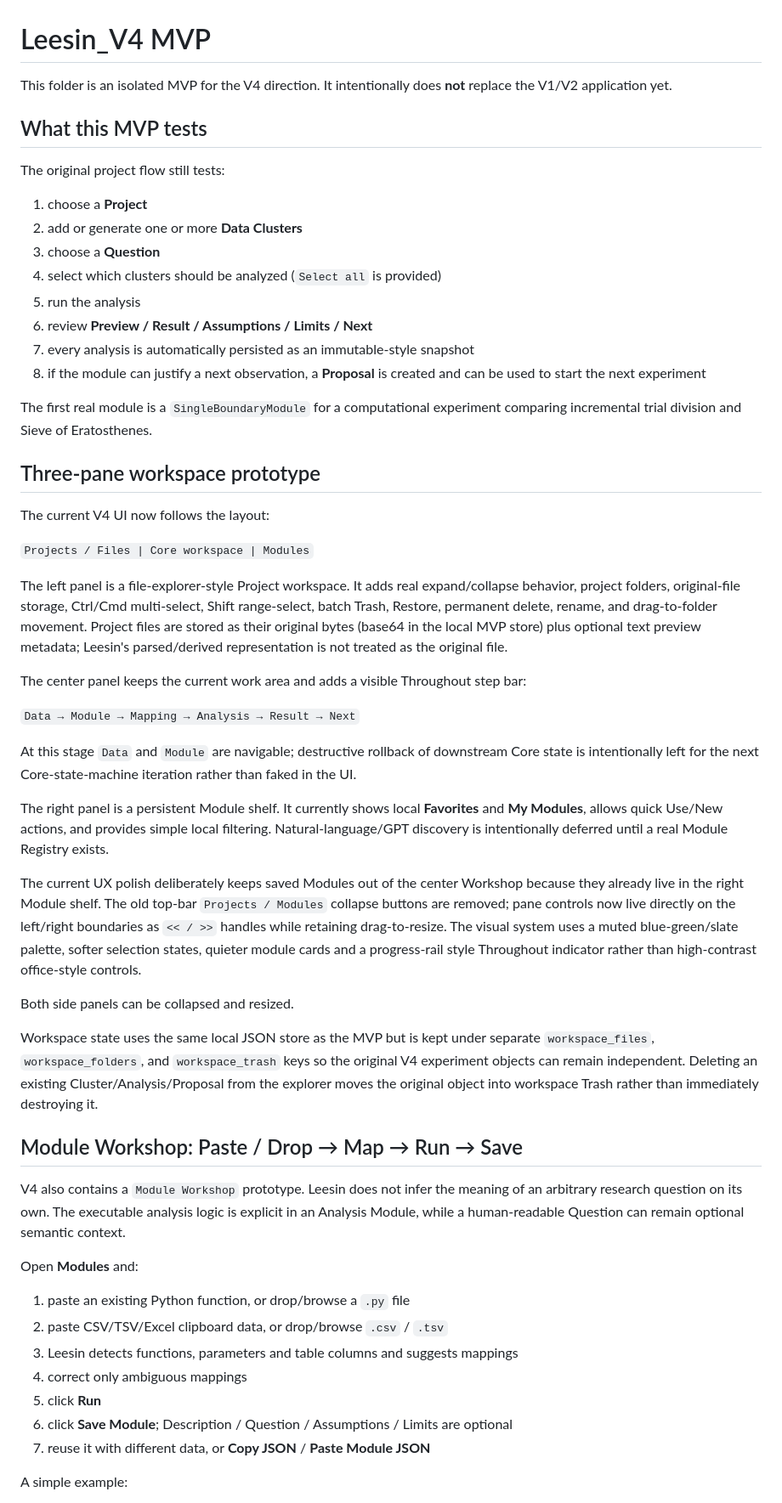
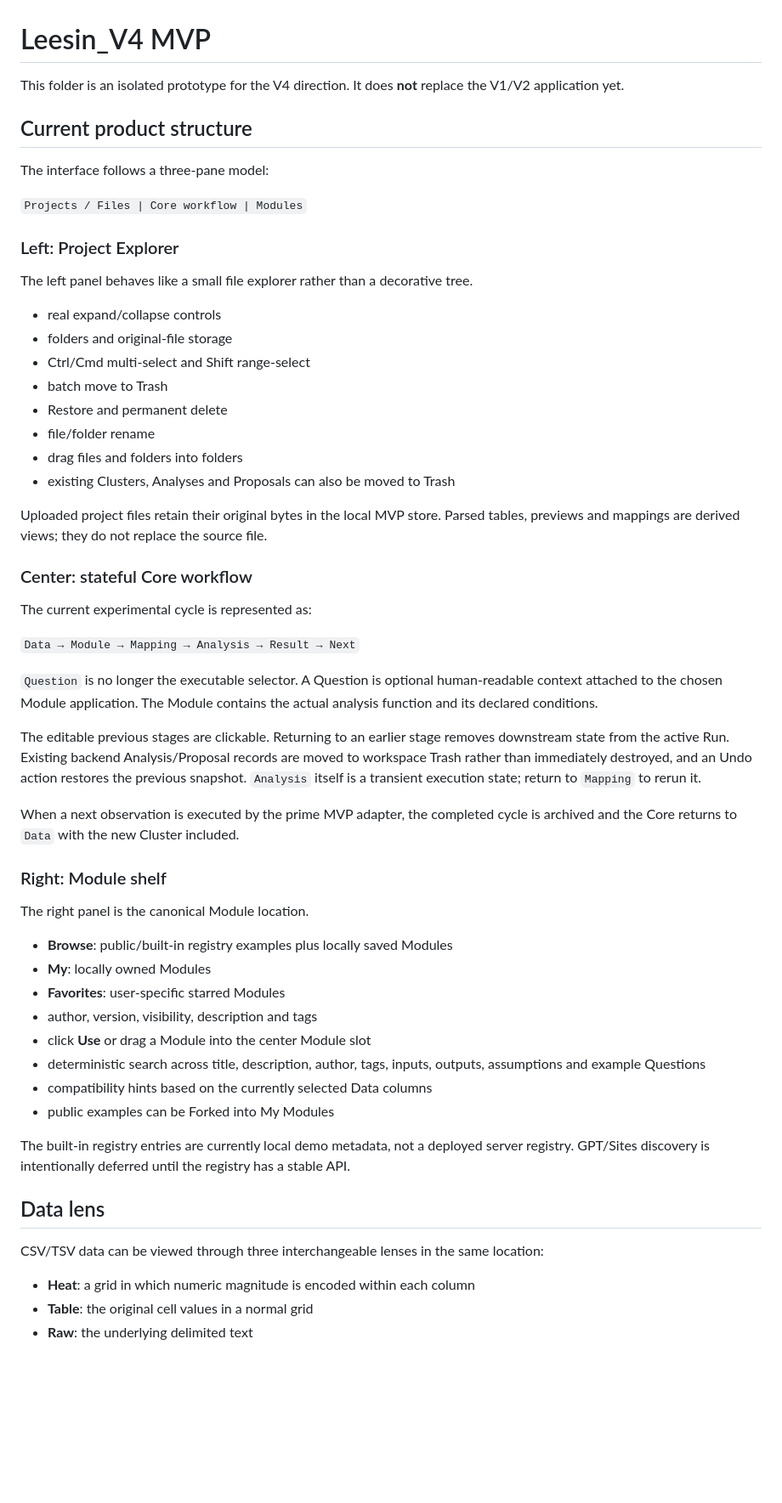
Before and after one commit to kohm0880-svg/leesin, a Markdown page: v4_mvp/README.md, the part around one of its changes. Shown at 85% size. Drawn GitHub-style; blank space fills up the shorter version.

Commit message:
Document stateful Core, Module registry prototype, and data lens

```diff
--- a/v4_mvp/README.md
+++ b/v4_mvp/README.md
@@ -1,57 +1,60 @@
 # Leesin_V4 MVP
 
-This folder is an isolated MVP for the V4 direction. It intentionally does **not** replace the V1/V2 application yet.
+This folder is an isolated prototype for the V4 direction. It does **not** replace the V1/V2 application yet.
 
-## What this MVP tests
+## Current product structure
 
-The original project flow still tests:
+The interface follows a three-pane model:
 
-1. choose a **Project**
-2. add or generate one or more **Data Clusters**
-3. choose a **Question**
-4. select which clusters should be analyzed (`Select all` is provided)
-5. run the analysis
-6. review **Preview / Result / Assumptions / Limits / Next**
-7. every analysis is automatically persisted as an immutable-style snapshot
-8. if the module can justify a next observation, a **Proposal** is created and can be used to start the next experiment
+`Projects / Files | Core workflow | Modules`
 
-The first real module is a `SingleBoundaryModule` for a computational experiment comparing incremental trial division and Sieve of Eratosthenes.
+### Left: Project Explorer
 
-## Three-pane workspace prototype
+The left panel behaves like a small file explorer rather than a decorative tree.
 
-The current V4 UI now follows the layout:
+- real expand/collapse controls
+- folders and original-file storage
+- Ctrl/Cmd multi-select and Shift range-select
+- batch move to Trash
+- Restore and permanent delete
+- file/folder rename
+- drag files and folders into folders
+- existing Clusters, Analyses and Proposals can also be moved to Trash
 
-`Projects / Files | Core workspace | Modules`
+Uploaded project files retain their original bytes in the local MVP store. Parsed tables, previews and mappings are derived views; they do not replace the source file.
 
-The left panel is a file-explorer-style Project workspace. It adds real expand/collapse behavior, project folders, original-file storage, Ctrl/Cmd multi-select, Shift range-select, batch Trash, Restore, permanent delete, rename, and drag-to-folder movement. Project files are stored as their original bytes (base64 in the local MVP store) plus optional text preview metadata; Leesin's parsed/derived representation is not treated as the original file.
+### Center: stateful Core workflow
 
-The center panel keeps the current work area and adds a visible Throughout step bar:
+The current experimental cycle is represented as:
 
 `Data → Module → Mapping → Analysis → Result → Next`
 
-At this stage `Data` and `Module` are navigable; destructive rollback of downstream Core state is intentionally left for the next Core-state-machine iteration rather than faked in the UI.
+`Question` is no longer the executable selector. A Question is optional human-readable context attached to the chosen Module application. The Module contains the actual analysis function and its declared conditions.
 
-The right panel is a persistent Module shelf. It currently shows local **Favorites** and **My Modules**, allows quick Use/New actions, and provides simple local filtering. Natural-language/GPT discovery is intentionally deferred until a real Module Registry exists.
+The editable previous stages are clickable. Returning to an earlier stage removes downstream state from the active Run. Existing backend Analysis/Proposal records are moved to workspace Trash rather than immediately destroyed, and an Undo action restores the previous snapshot. `Analysis` itself is a transient execution state; return to `Mapping` to rerun it.
 
-The current UX polish deliberately keeps saved Modules out of the center Workshop because they already live in the right Module shelf. The old top-bar `Projects / Modules` collapse buttons are removed; pane controls now live directly on the left/right boundaries as `<< / >>` handles while retaining drag-to-resize. The visual system uses a muted blue-green/slate palette, softer selection states, quieter module cards and a progress-rail style Throughout indicator rather than high-contrast office-style controls.
+When a next observation is executed by the prime MVP adapter, the completed cycle is archived and the Core returns to `Data` with the new Cluster included.
 
-Both side panels can be collapsed and resized.
+### Right: Module shelf
 
-Workspace state uses the same local JSON store as the MVP but is kept under separate `workspace_files`, `workspace_folders`, and `workspace_trash` keys so the original V4 experiment objects can remain independent. Deleting an existing Cluster/Analysis/Proposal from the explorer moves the original object into workspace Trash rather than immediately destroying it.
+The right panel is the canonical Module location.
 
-## Module Workshop: Paste / Drop → Map → Run → Save
+- **Browse**: public/built-in registry examples plus locally saved Modules
+- **My**: locally owned Modules
+- **Favorites**: user-specific starred Modules
+- author, version, visibility, description and tags
+- click **Use** or drag a Module into the center Module slot
+- deterministic search across title, description, author, tags, inputs, outputs, assumptions and example Questions
+- compatibility hints based on the currently selected Data columns
+- public examples can be Forked into My Modules
 
-V4 also contains a `Module Workshop` prototype. Leesin does not infer the meaning of an arbitrary research question on its own. The executable analysis logic is explicit in an Analysis Module, while a human-readable Question can remain optional semantic context.
+The built-in registry entries are currently local demo metadata, not a deployed server registry. GPT/Sites discovery is intentionally deferred until the registry has a stable API.
 
-Open **Modules** and:
+## Data lens
 
-1. paste an existing Python function, or drop/browse a `.py` file
-2. paste CSV/TSV/Excel clipboard data, or drop/browse `.csv` / `.tsv`
-3. Leesin detects functions, parameters and table columns and suggests mappings
-4. correct only ambiguous mappings
-5. click **Run**
-6. click **Save Module**; Description / Question / Assumptions / Limits are optional
-7. reuse it with different data, or **Copy JSON** / **Paste Module JSON**
+CSV/TSV data can be viewed through three interchangeable lenses in the same location:
 
-A simple example:
+- **Heat**: a grid in which numeric magnitude is encoded within each column
+- **Table**: the original cell values in a normal grid
+- **Raw**: the underlying delimited text
 
```
Also changed, not shown: other parts of v4_mvp/README.md (+65 -34 lines).
